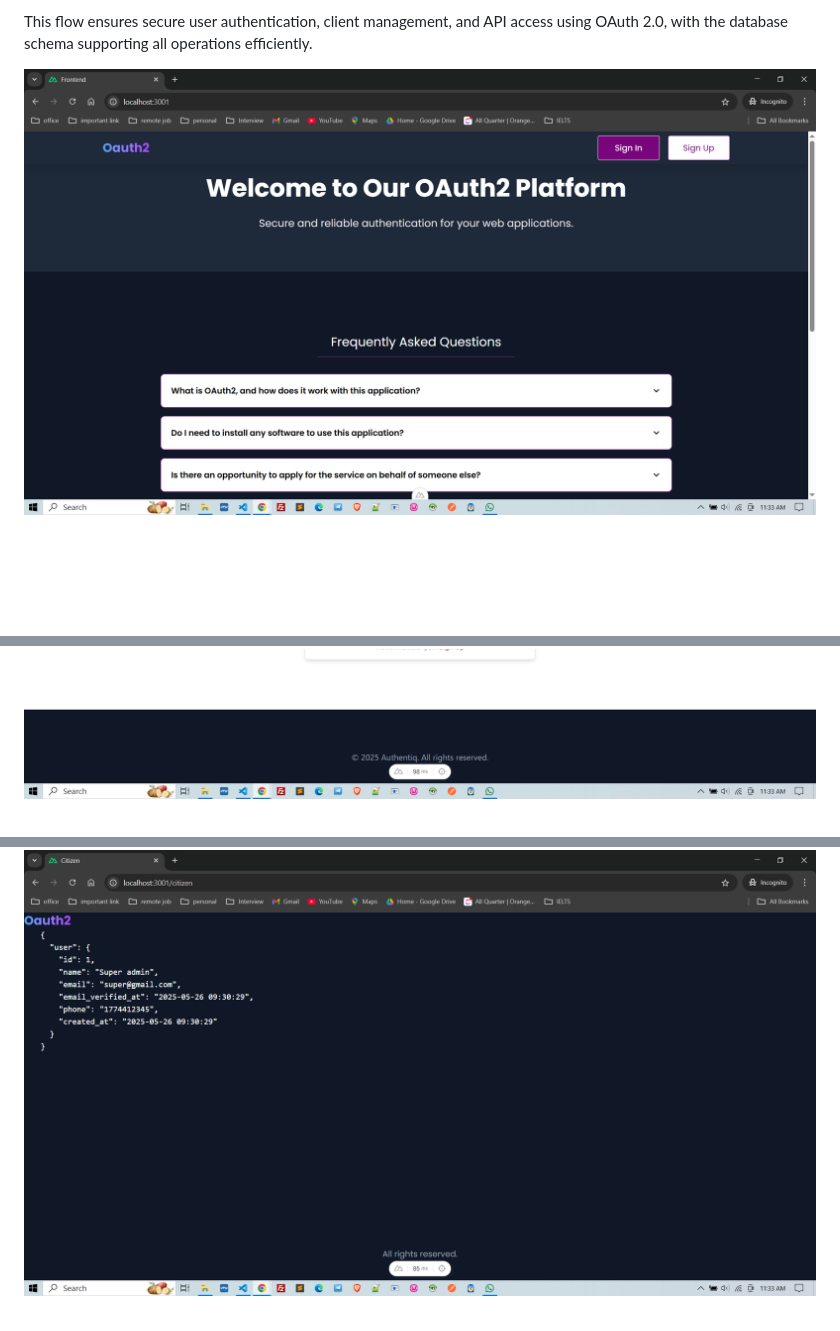
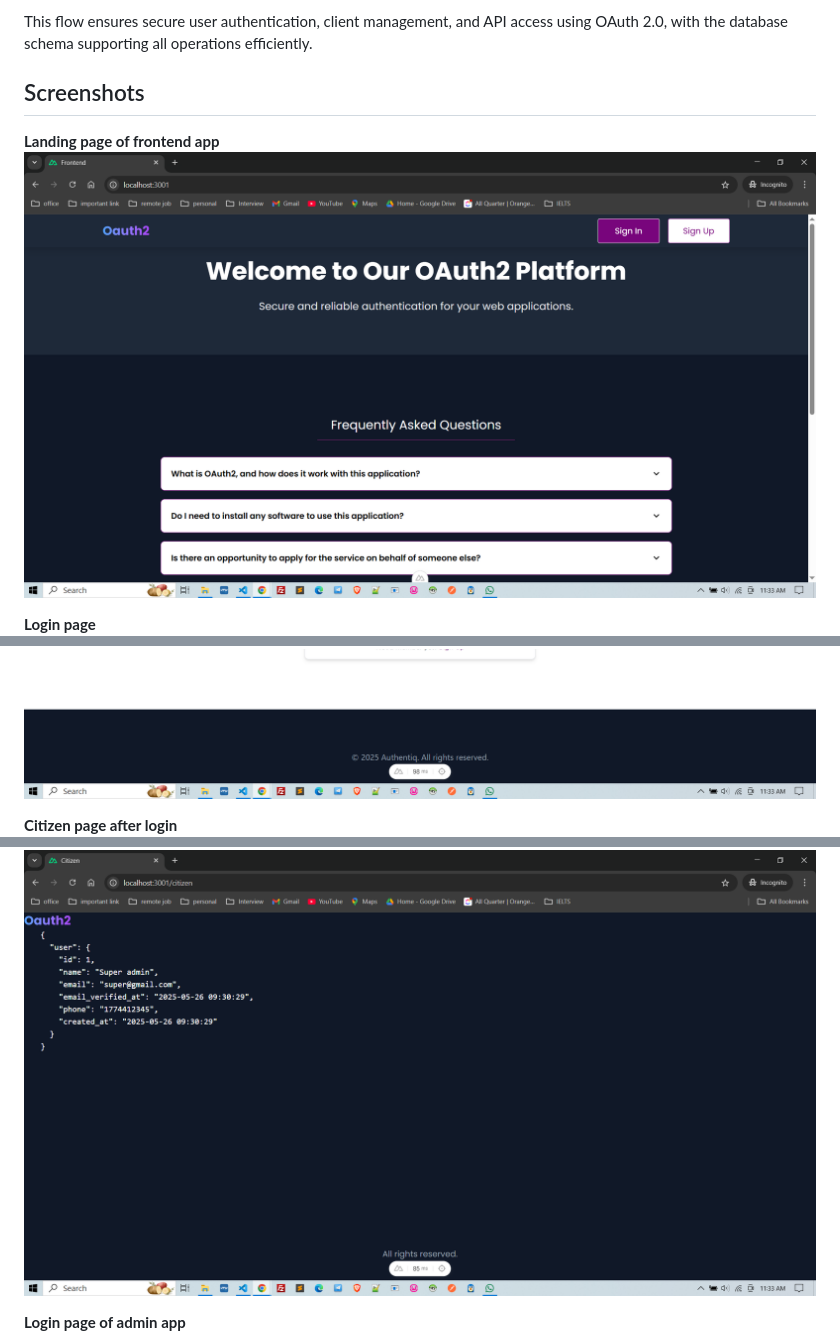
Before and after one commit to muhammadsanwarulislam/oauth2-laravel, a Markdown page: README.md, 3 parts joined by grey strips. GitHub-like rendering; blank space fills up the shorter version.

```diff
--- a/README.md
+++ b/README.md
@@ -251,9 +251,16 @@ This section provides a detailed design of the database tables, including column
 
 This flow ensures secure user authentication, client management, and API access using OAuth 2.0, with the database schema supporting all operations efficiently.
 
+## Screenshots
 
+**Landing page of frontend app**
+![alt text](https://github.com/muhammadsanwarulislam/oauth2-laravel/blob/main/screenshots/1.png?raw=true)
 
-![alt text](https://github.com/muhammadsanwarulislam/oauth2-laravel/blob/main/screenshots/1.png?raw=true)
+**Login page**
 ![alt text](https://github.com/muhammadsanwarulislam/oauth2-laravel/blob/main/screenshots/2.png?raw=true)
+
+**Citizen page after login**
 ![alt text](https://github.com/muhammadsanwarulislam/oauth2-laravel/blob/main/screenshots/3.png?raw=true)
+
+**Login page of admin app**
 ![alt text](https://github.com/muhammadsanwarulislam/oauth2-laravel/blob/main/screenshots/4.png?raw=true)
```
Also changed, not shown: other parts of README.md (+6 -0 lines).
